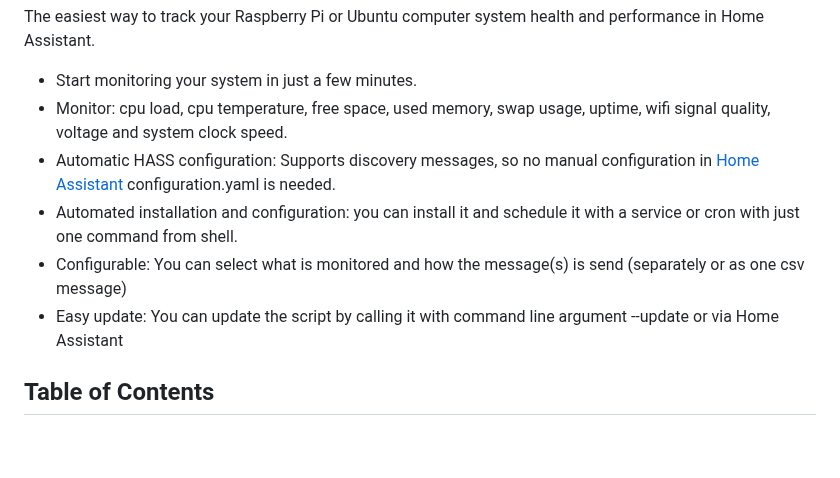
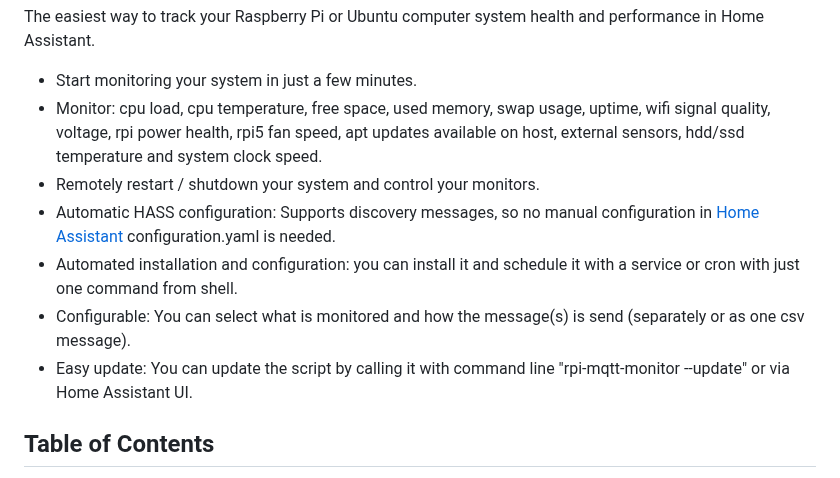
Before and after one commit to hjelev/rpi-mqtt-monitor, a Markdown page: README.md, the part around the change. Drawn GitHub-style; blank space fills up the shorter version.

```diff
--- a/README.md
+++ b/README.md
@@ -14,11 +14,12 @@
 The easiest way to track your Raspberry Pi or Ubuntu computer system health and performance in Home Assistant.
 
 * Start monitoring your system in just a few minutes.
-* Monitor: cpu load, cpu temperature, free space, used memory, swap usage, uptime, wifi signal quality, voltage and system clock speed.
+* Monitor: cpu load, cpu temperature, free space, used memory, swap usage, uptime, wifi signal quality, voltage, rpi power health, rpi5 fan speed, apt updates available on host, external sensors, hdd/ssd temperature and system clock speed.
+* Remotely restart / shutdown your system and control your monitors.
 * Automatic HASS configuration: Supports discovery messages, so no manual configuration in [Home Assistant](https://www.home-assistant.io/) configuration.yaml is needed.
 * Automated installation and configuration: you can install it and schedule it with a service or cron with just one command from shell.
-* Configurable: You can select what is monitored and how the message(s) is send (separately or as one csv message)
-* Easy update: You can update the script by calling it with command line argument --update or via Home Assistant
+* Configurable: You can select what is monitored and how the message(s) is send (separately or as one csv message).
+* Easy update: You can update the script by calling it with command line "rpi-mqtt-monitor --update" or via Home Assistant UI.
 
 
 ## Table of Contents
```
